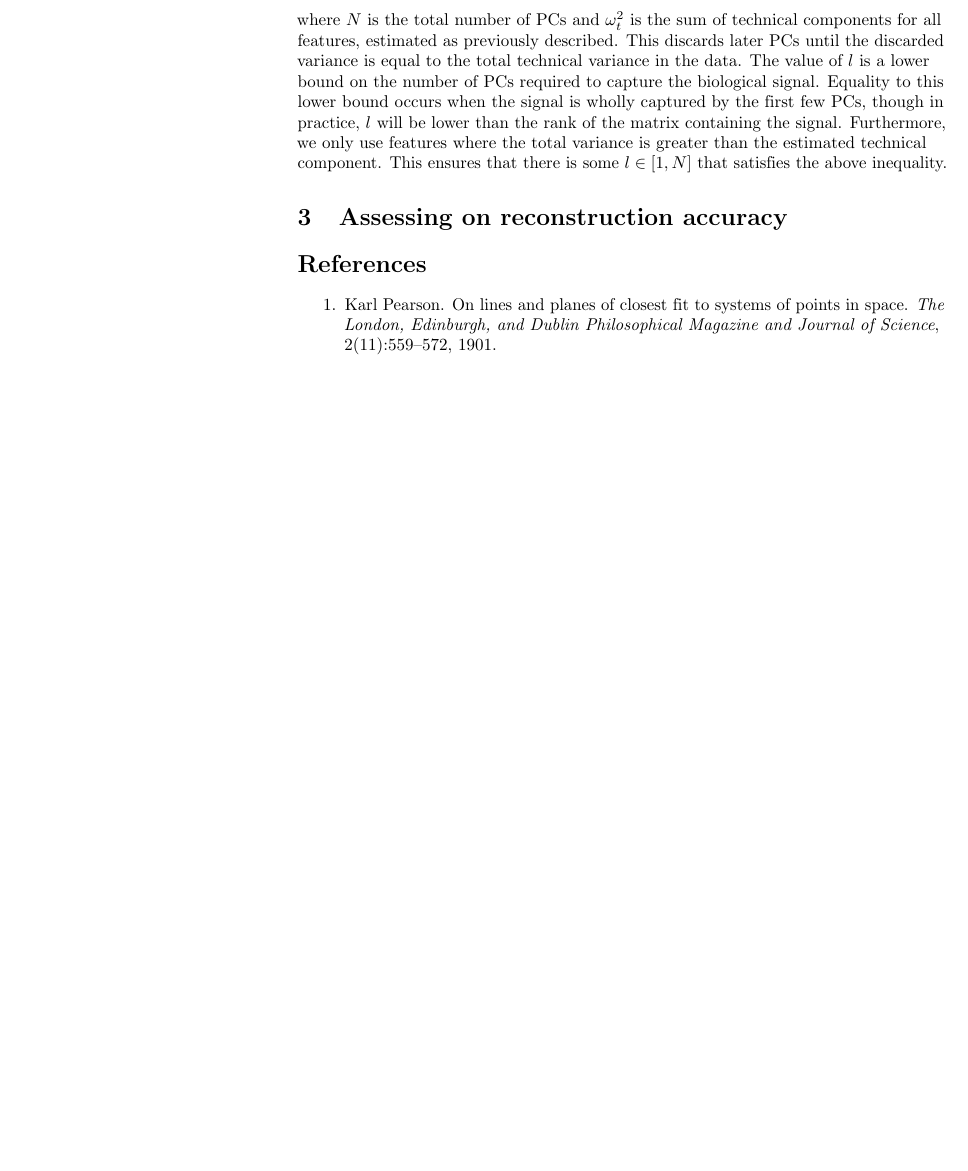
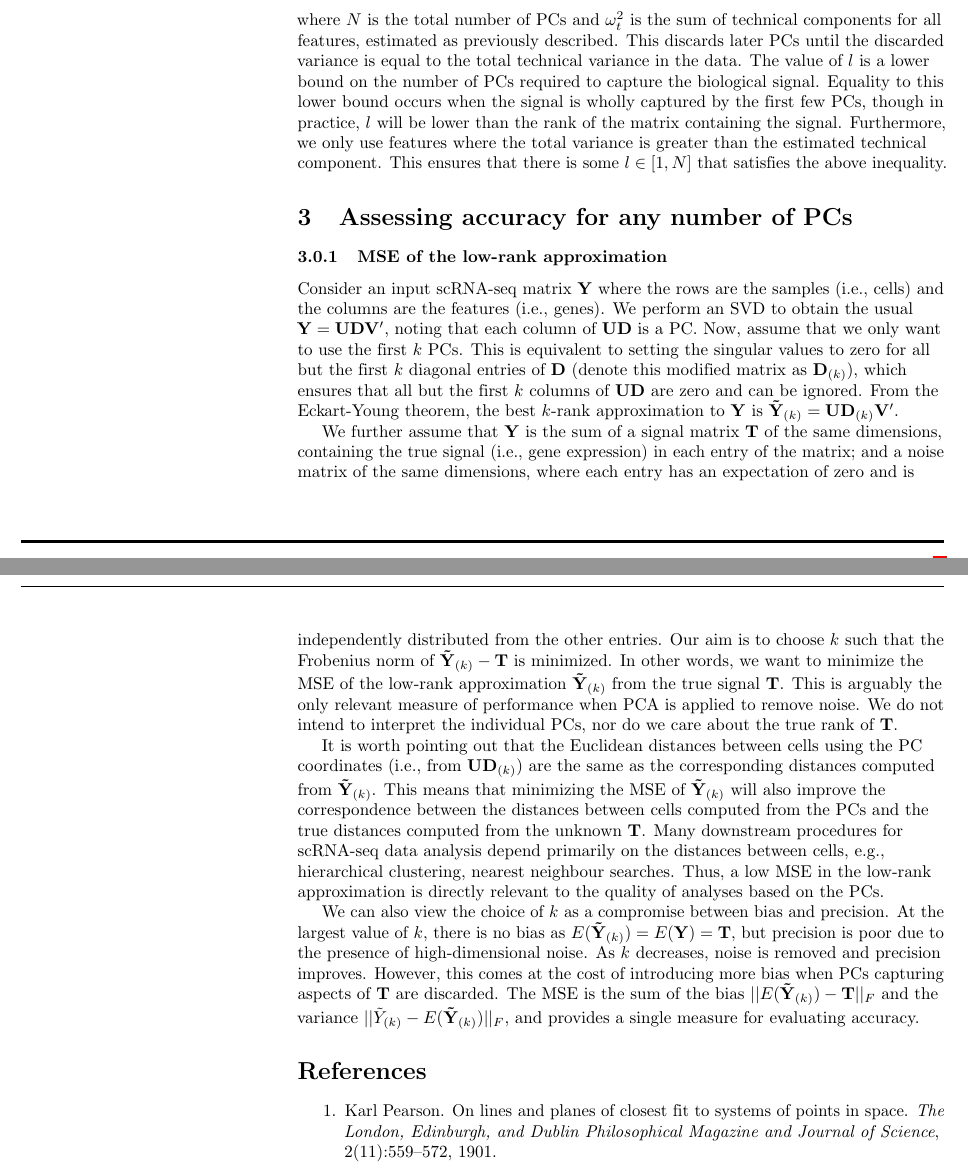
Before and after one commit to LTLA/PCSelection2018, a LaTeX document (text/main.tex): part of page 3 of 4 before the commit and two parts of pages 3 and 4 of 5 after it, the two joined at a grey line, cut so that both start at the same text, the shorter picture padded with empty space. Compiled offline with pdfLaTeX.

Commit message:
Justified use of MSE for evaluating performance.

```diff
--- a/text/main.tex
+++ b/text/main.tex
@@ -201,7 +201,34 @@ though in practice, $l$ will be lower than the rank of the matrix containing the
 Furthermore, we only use features where the total variance is greater than the estimated technical component.
 This ensures that there is some $l \in [1, N]$ that satisfies the above inequality.
 
-\section{Assessing on reconstruction accuracy}
+\section{Assessing accuracy for any number of PCs}
+
+\subsubsection{MSE of the low-rank approximation}
+Consider an input scRNA-seq matrix $\mathbf{Y}$ where the rows are the samples (i.e., cells) and the columns are the features (i.e., genes).
+We perform an SVD to obtain the usual $\mathbf{Y} = \mathbf{U}\mathbf{D}\mathbf{V}'$, noting that each column of $\mathbf{U}\mathbf{D}$ is a PC.
+Now, assume that we only want to use the first $k$ PCs.
+This is equivalent to setting the singular values to zero for all but the first $k$ diagonal entries of $\mathbf{D}$ (denote this modified matrix as $\mathbf{D}_{(k)}$),
+which ensures that all but the first $k$ columns of $\mathbf{U}\mathbf{D}$ are zero and can be ignored.
+From the Eckart-Young theorem, the best $k$-rank approximation to $\mathbf{Y}$ is $\mathbf{\tilde Y}_{(k)} =  \mathbf{U}\mathbf{D}_{(k)}\mathbf{V}'$.
+
+We further assume that $\mathbf{Y}$ is the sum of a signal matrix $\mathbf{T}$ of the same dimensions,
+containing the true signal (i.e., gene expression) in each entry of the matrix;
+and a noise matrix of the same dimensions, where each entry has an expectation of zero and is independently distributed from the other entries.
+Our aim is to choose $k$ such that the Frobenius norm of $\mathbf{\tilde Y}_{(k)} - \mathbf{T}$ is minimized.
+In other words, we want to minimize the MSE of the low-rank approximation $\mathbf{\tilde Y}_{(k)}$ from the true signal $\mathbf{T}$.
+This is arguably the only relevant measure of performance when PCA is applied to remove noise.
+We do not intend to interpret the individual PCs, nor do we care about the true rank of $\mathbf{T}$.
+
+It is worth pointing out that the Euclidean distances between cells using the PC coordinates (i.e., from $\mathbf{U}\mathbf{D}_{(k)}$) are the same as the corresponding distances computed from $\mathbf{\tilde Y}_{(k)}$.
+This means that minimizing the MSE of $\mathbf{\tilde Y}_{(k)}$ will also improve the correspondence between the distances between cells computed from the PCs and the true distances computed from the unknown $\mathbf{T}$.
+Many downstream procedures for scRNA-seq data analysis depend primarily on the distances between cells, e.g., hierarchical clustering, nearest neighbour searches.
+Thus, a low MSE in the low-rank approximation is directly relevant to the quality of analyses based on the PCs.
+
+We can also view the choice of $k$ as a compromise between bias and precision.
+At the largest value of $k$, there is no bias as $E(\mathbf{\tilde Y}_{(k)}) = E(\mathbf{Y}) = \mathbf{T}$, but precision is poor due to the presence of high-dimensional noise.
+As $k$ decreases, noise is removed and precision improves.
+However, this comes at the cost of introducing more bias when PCs capturing aspects of $\mathbf{T}$ are discarded.
+The MSE is the sum of the bias $||E(\mathbf{\tilde Y}_{(k)}) - \mathbf{T}||_F$ and the variance $||\tilde Y_{(k)} - E(\mathbf{\tilde Y}_{(k)})||_F$, and provides a single measure for evaluating accuracy.
 
 \bibliography{ref}
 \bibliographystyle{unsrt}
```
